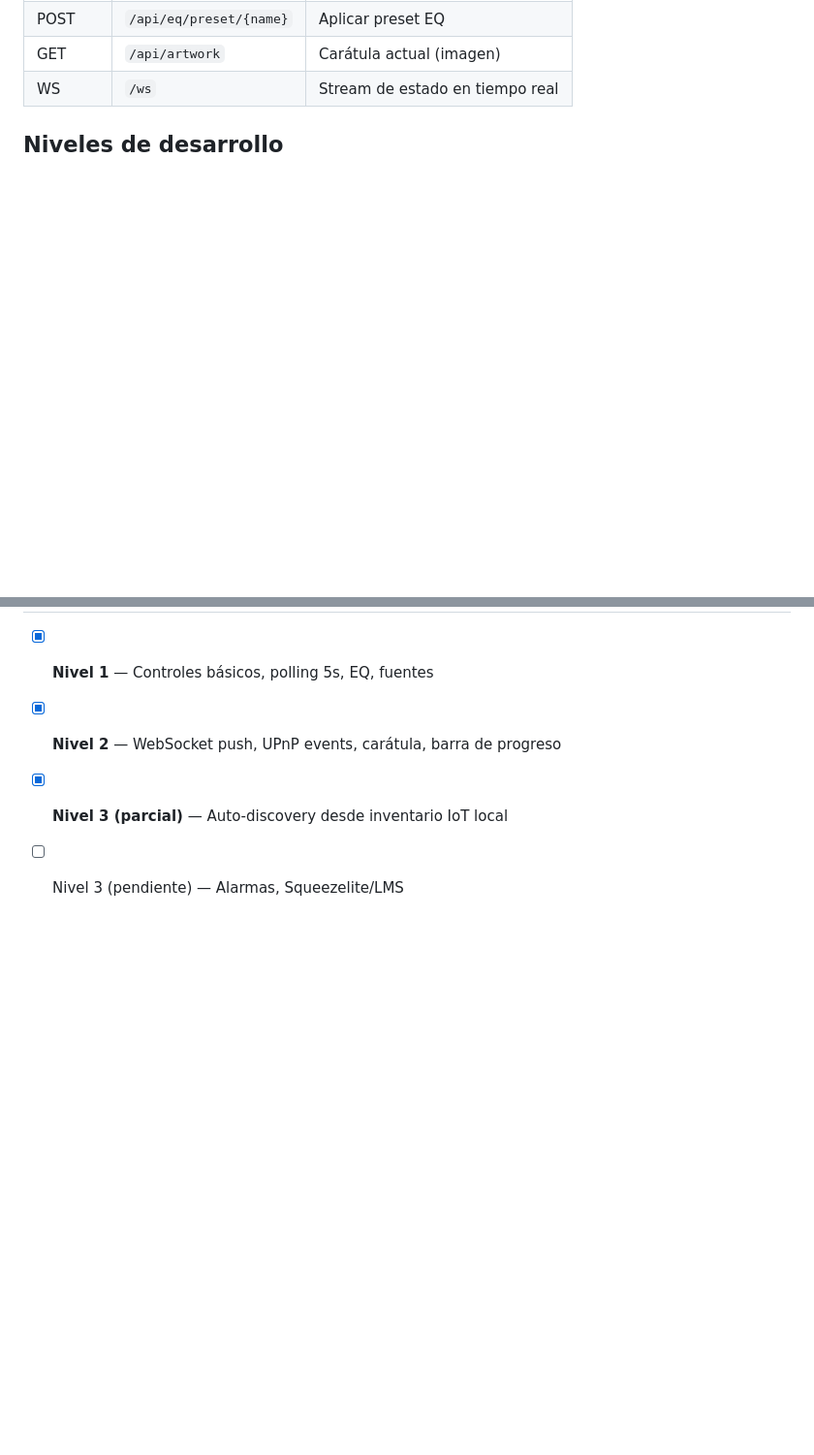
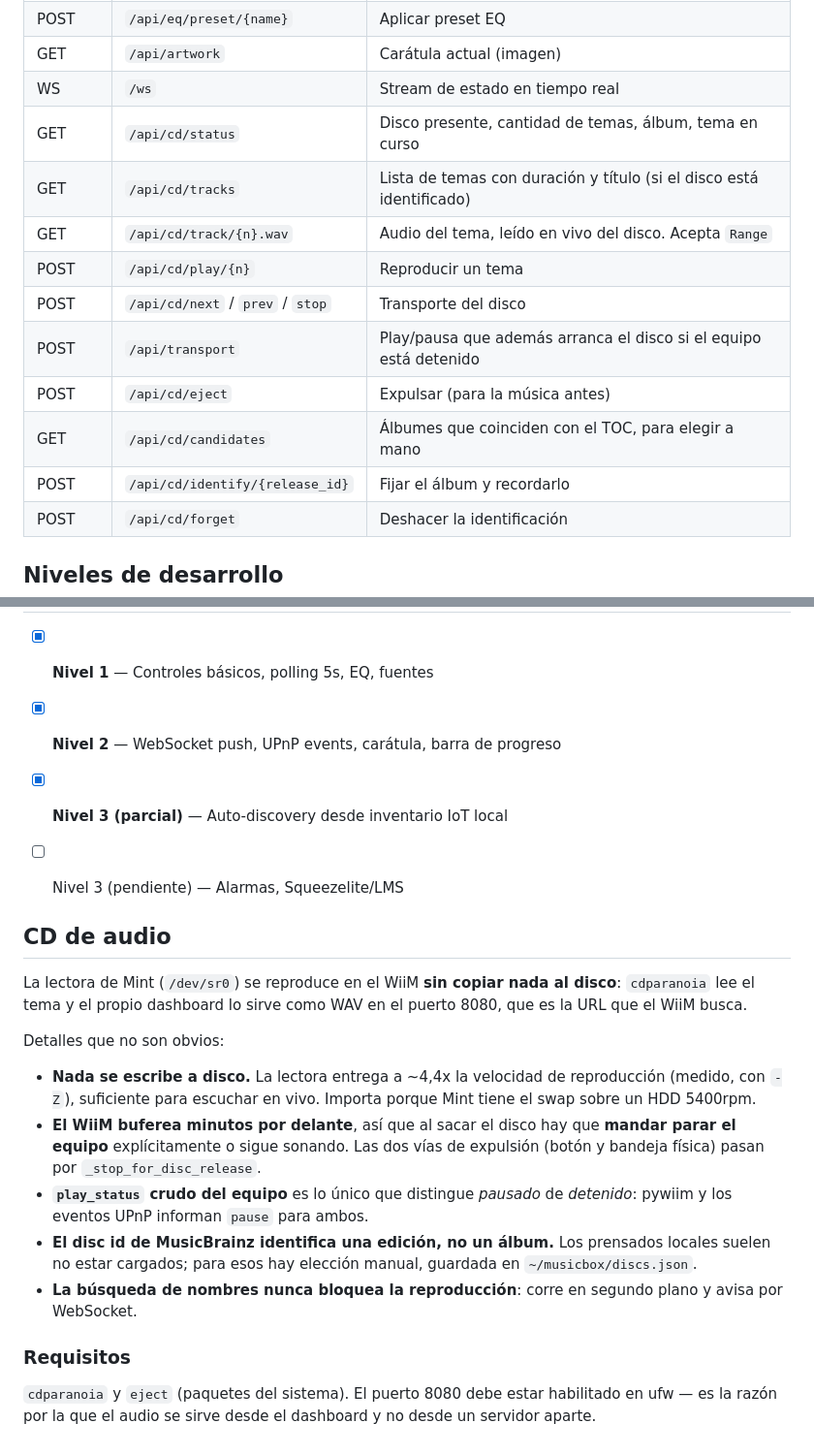
Before and after one commit to LeoOslos/musicbox, a Markdown page: README.md, 2 parts joined by grey strips. Shown at 97% size. GitHub-like rendering; blank space fills up the shorter version.

Commit message:
docs: documentar el reproductor de CD y sus trampas

```diff
--- a/README.md
+++ b/README.md
@@ -77,6 +77,16 @@ La IP del WiiM se resuelve automáticamente al iniciar desde `~/iot-mvp/device-b
 | POST | `/api/eq/preset/{name}` | Aplicar preset EQ |
 | GET | `/api/artwork` | Carátula actual (imagen) |
 | WS | `/ws` | Stream de estado en tiempo real |
+| GET | `/api/cd/status` | Disco presente, cantidad de temas, álbum, tema en curso |
+| GET | `/api/cd/tracks` | Lista de temas con duración y título (si el disco está identificado) |
+| GET | `/api/cd/track/{n}.wav` | Audio del tema, leído en vivo del disco. Acepta `Range` |
+| POST | `/api/cd/play/{n}` | Reproducir un tema |
+| POST | `/api/cd/next` / `prev` / `stop` | Transporte del disco |
+| POST | `/api/transport` | Play/pausa que además arranca el disco si el equipo está detenido |
+| POST | `/api/cd/eject` | Expulsar (para la música antes) |
+| GET | `/api/cd/candidates` | Álbumes que coinciden con el TOC, para elegir a mano |
+| POST | `/api/cd/identify/{release_id}` | Fijar el álbum y recordarlo |
+| POST | `/api/cd/forget` | Deshacer la identificación |
 
 ## Niveles de desarrollo
 
@@ -84,3 +94,27 @@ La IP del WiiM se resuelve automáticamente al iniciar desde `~/iot-mvp/device-b
 - [x] **Nivel 2** — WebSocket push, UPnP events, carátula, barra de progreso
 - [x] **Nivel 3 (parcial)** — Auto-discovery desde inventario IoT local
 - [ ] Nivel 3 (pendiente) — Alarmas, Squeezelite/LMS
+
+
+## CD de audio
+
+La lectora de Mint (`/dev/sr0`) se reproduce en el WiiM **sin copiar nada al disco**: `cdparanoia` lee
+el tema y el propio dashboard lo sirve como WAV en el puerto 8080, que es la URL que el WiiM busca.
+
+Detalles que no son obvios:
+
+- **Nada se escribe a disco.** La lectora entrega a ~4,4x la velocidad de reproducción (medido, con
+  `-Z`), suficiente para escuchar en vivo. Importa porque Mint tiene el swap sobre un HDD 5400rpm.
+- **El WiiM buferea minutos por delante**, así que al sacar el disco hay que **mandar parar el equipo**
+  explícitamente o sigue sonando. Las dos vías de expulsión (botón y bandeja física) pasan por
+  `_stop_for_disc_release`.
+- **`play_status` crudo del equipo** es lo único que distingue *pausado* de *detenido*: pywiim y los
+  eventos UPnP informan `pause` para ambos.
+- **El disc id de MusicBrainz identifica una edición, no un álbum.** Los prensados locales suelen no
+  estar cargados; para esos hay elección manual, guardada en `~/musicbox/discs.json`.
+- **La búsqueda de nombres nunca bloquea la reproducción**: corre en segundo plano y avisa por WebSocket.
+
+### Requisitos
+
+`cdparanoia` y `eject` (paquetes del sistema). El puerto 8080 debe estar habilitado en ufw — es la
+razón por la que el audio se sirve desde el dashboard y no desde un servidor aparte.
```
